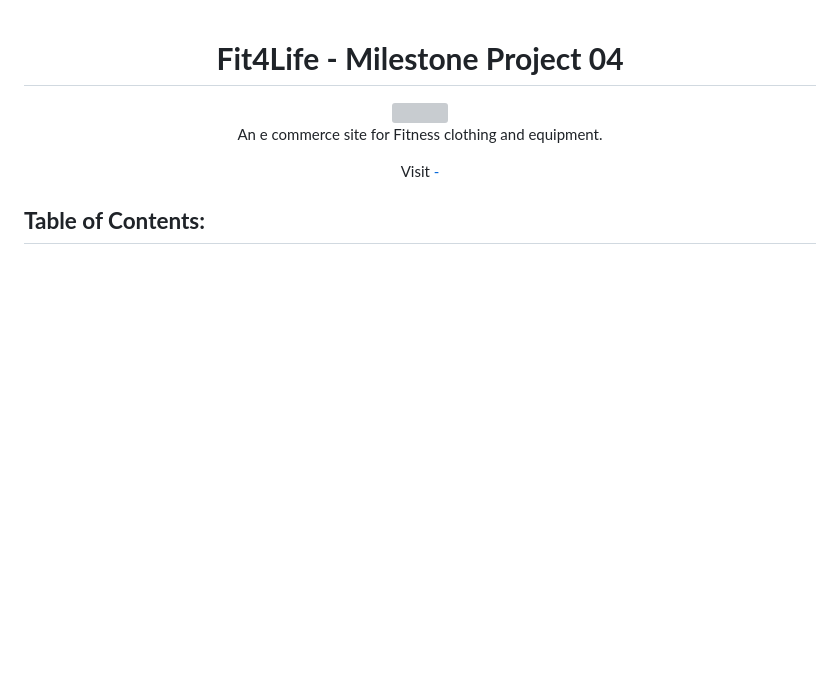
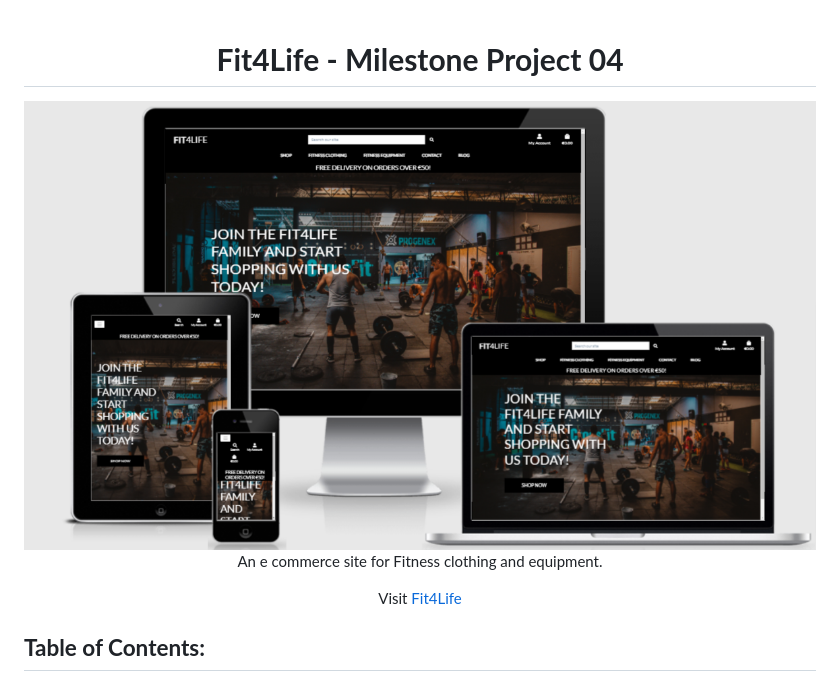
Before and after one commit to Code-Institute-Submissions/McHugh1894-Milestone-Project-4, a Markdown page: README.md, the part around the change. Rendered like a GitHub page; pictures changed too: media/README-Images/Responsive.png (added); blank space fills up the shorter version; grey boxes are pictures that could not be loaded.

Commit message:
Readme image added

```diff
--- a/README.md
+++ b/README.md
@@ -2,11 +2,11 @@
 
 # **Fit4Life - Milestone Project 04**
 
-<img src="">
+<img src="media/README-Images/Responsive.png">
 
 An e commerce site for Fitness clothing and equipment.
 
-Visit [-](https://fit4life-oisin.herokuapp.com//)
+Visit [Fit4Life](https://fit4life-oisin.herokuapp.com//)
 </div>
 
 ## **Table of Contents:**
```
Also changed, not shown: 1 other file.
